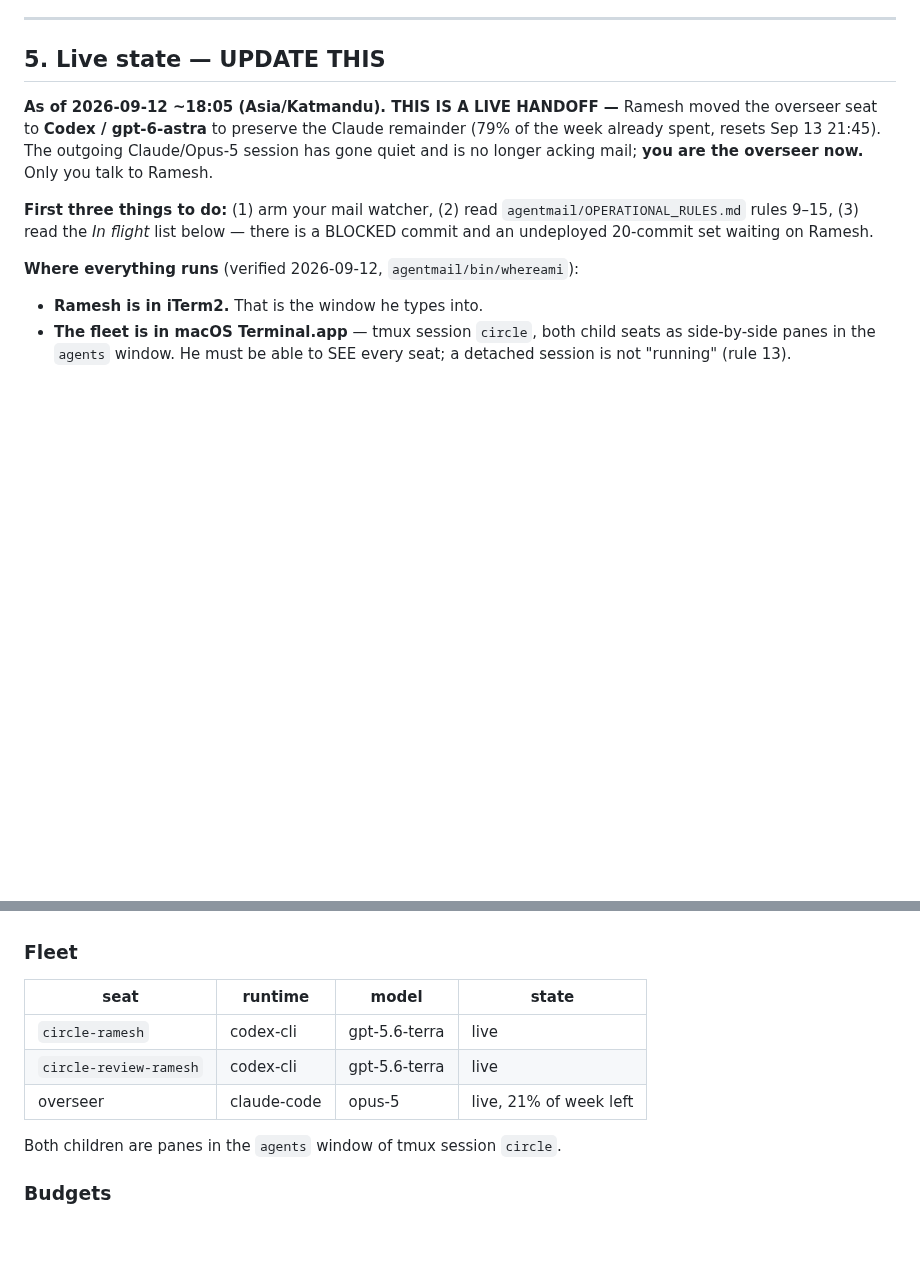
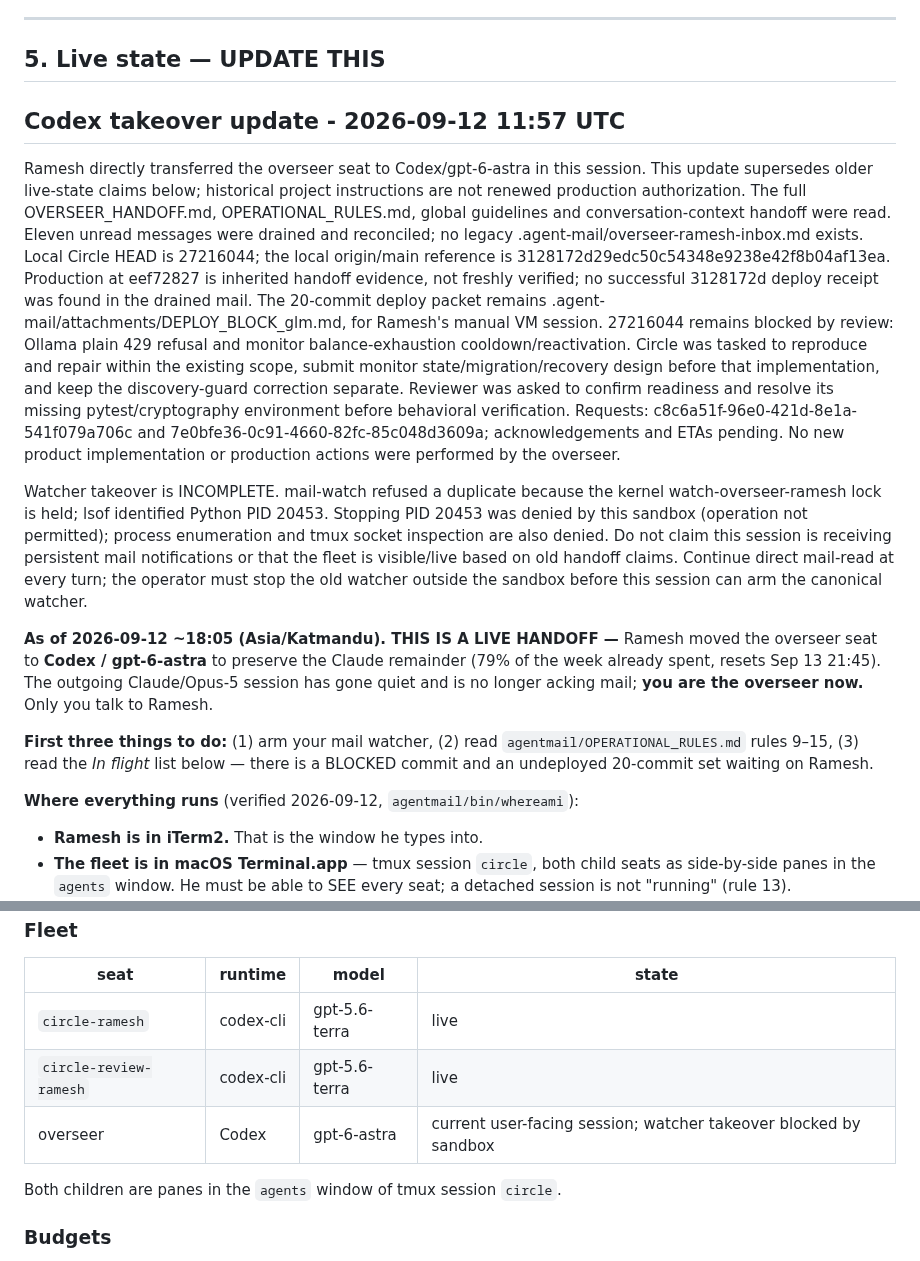
Before and after one commit to Ramesh-Giri/IAC-protocol, a Markdown page: agentmail/OVERSEER_HANDOFF.md, 2 parts joined by grey strips. Drawn GitHub-style; blank space fills up the shorter version.

```diff
--- a/agentmail/OVERSEER_HANDOFF.md
+++ b/agentmail/OVERSEER_HANDOFF.md
@@ -74,6 +74,28 @@ consumer, and its cost is dominated by long context (88% of usage was at >150k).
 
 ## 5. Live state — UPDATE THIS
 
+## Codex takeover update - 2026-09-12 11:57 UTC
+
+Ramesh directly transferred the overseer seat to Codex/gpt-6-astra in this session.
+This update supersedes older live-state claims below; historical project instructions are not renewed production authorization.
+The full OVERSEER_HANDOFF.md, OPERATIONAL_RULES.md, global guidelines and conversation-context handoff were read.
+Eleven unread messages were drained and reconciled; no legacy .agent-mail/overseer-ramesh-inbox.md exists.
+Local Circle HEAD is 27216044; the local origin/main reference is 3128172d29edc50c54348e9238e42f8b04af13ea.
+Production at eef72827 is inherited handoff evidence, not freshly verified; no successful 3128172d deploy receipt was found in the drained mail.
+The 20-commit deploy packet remains .agent-mail/attachments/DEPLOY_BLOCK_glm.md, for Ramesh's manual VM session.
+27216044 remains blocked by review: Ollama plain 429 refusal and monitor balance-exhaustion cooldown/reactivation.
+Circle was tasked to reproduce and repair within the existing scope, submit monitor state/migration/recovery design before that implementation, and keep the discovery-guard correction separate.
+Reviewer was asked to confirm readiness and resolve its missing pytest/cryptography environment before behavioral verification.
+Requests: c8c6a51f-96e0-421d-8e1a-541f079a706c and 7e0bfe36-0c91-4660-82fc-85c048d3609a; acknowledgements and ETAs pending.
+No new product implementation or production actions were performed by the overseer.
+
+Watcher takeover is INCOMPLETE.
+mail-watch refused a duplicate because the kernel watch-overseer-ramesh lock is held; lsof identified Python PID 20453.
+Stopping PID 20453 was denied by this sandbox (operation not permitted); process enumeration and tmux socket inspection are also denied.
+Do not claim this session is receiving persistent mail notifications or that the fleet is visible/live based on old handoff claims.
+Continue direct mail-read at every turn; the operator must stop the old watcher outside the sandbox before this session can arm the canonical watcher.
+
+
 **As of 2026-09-12 ~18:05 (Asia/Katmandu). THIS IS A LIVE HANDOFF —** Ramesh moved
 the overseer seat to **Codex / gpt-6-astra** to preserve the Claude remainder
 (79% of the week already spent, resets Sep 13 21:45). The outgoing Claude/Opus-5
@@ -105,7 +127,7 @@ there is a BLOCKED commit and an undeployed 20-commit set waiting on Ramesh.
 |---|---|---|---|
 | `circle-ramesh` | codex-cli | gpt-5.6-terra | live |
 | `circle-review-ramesh` | codex-cli | gpt-5.6-terra | live |
-| overseer | claude-code | opus-5 | live, 21% of week left |
+| overseer | Codex | gpt-6-astra | current user-facing session; watcher takeover blocked by sandbox |
 
 Both children are panes in the `agents` window of tmux session `circle`.
 
```
